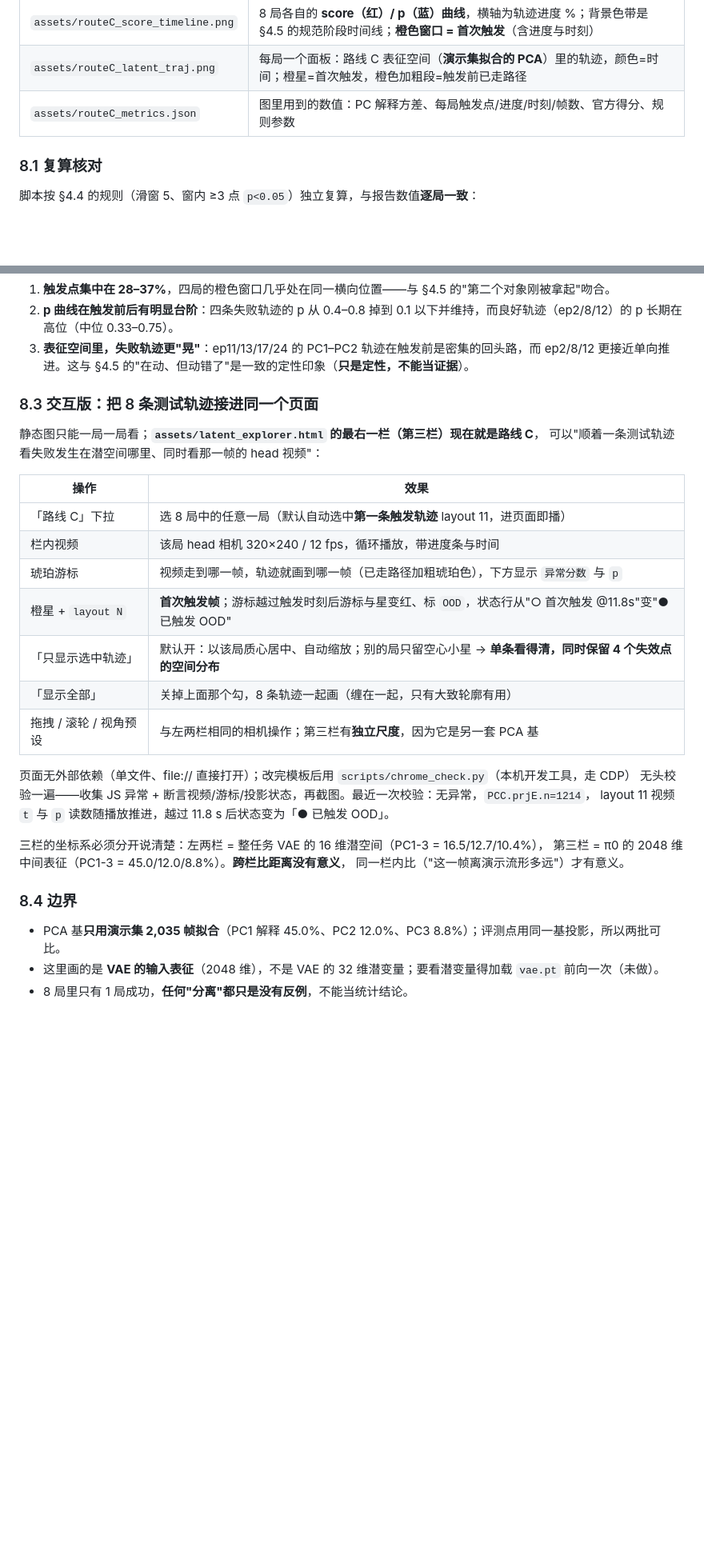
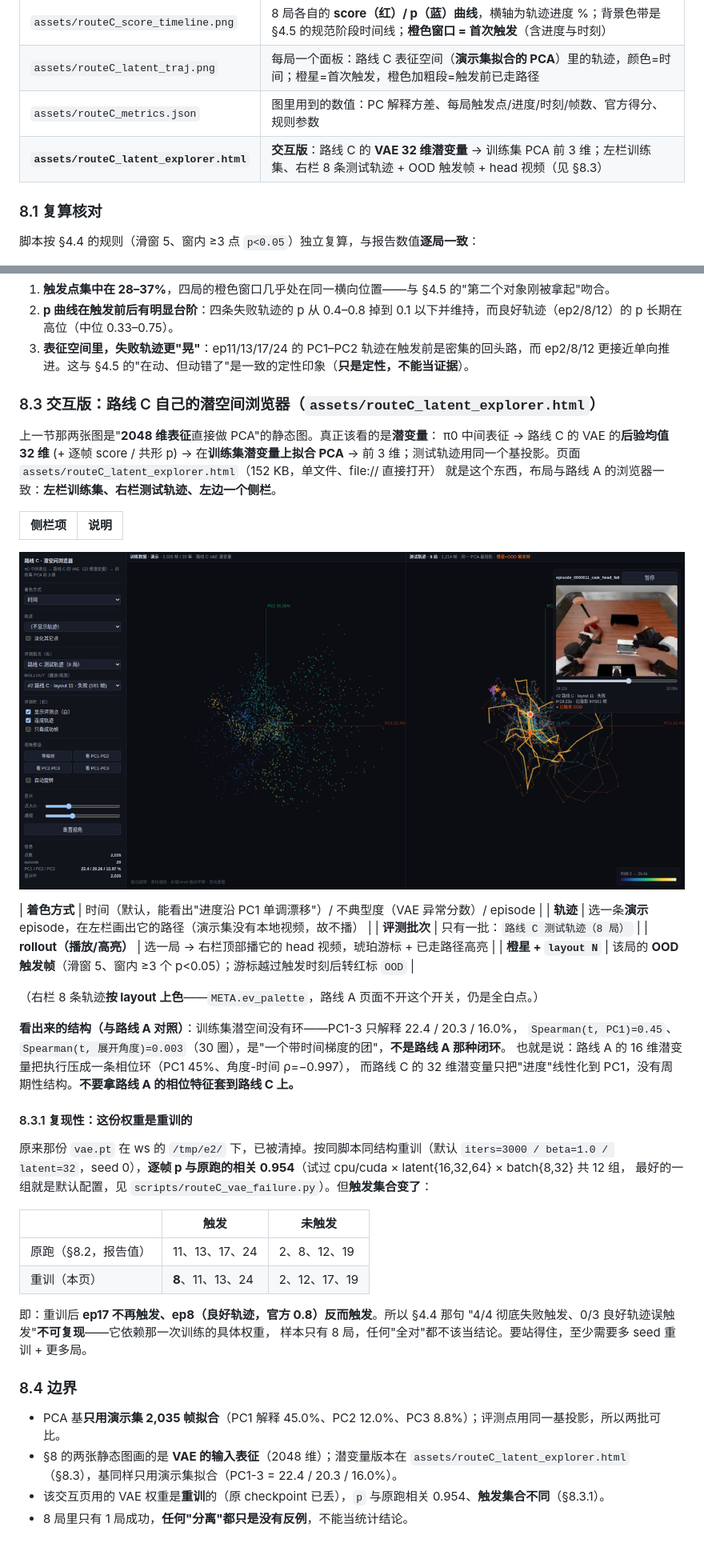
Before and after one commit to StvLi/policy_router_research, a Markdown page: docs/ROUTE_C_PILOT_REPORT.md, 2 parts joined by grey strips. Shown at 80% size. Rendered like a GitHub page; pictures changed too: docs/assets/routeC_latent_explorer_preview.png (added); blank space fills up the shorter version.

```diff
--- a/docs/ROUTE_C_PILOT_REPORT.md
+++ b/docs/ROUTE_C_PILOT_REPORT.md
@@ -362,6 +362,7 @@ python3 scripts/routeC_smoke_extract.py --ep 12 --eval-dir <评测目录>
 | `assets/routeC_score_timeline.png` | 8 局各自的 **score（红）/ p（蓝）曲线**，横轴为轨迹进度 %；背景色带是 §4.5 的规范阶段时间线；**橙色窗口 = 首次触发**（含进度与时刻） |
 | `assets/routeC_latent_traj.png` | 每局一个面板：路线 C 表征空间（**演示集拟合的 PCA**）里的轨迹，颜色=时间；橙星=首次触发，橙色加粗段=触发前已走路径 |
 | `assets/routeC_metrics.json` | 图里用到的数值：PC 解释方差、每局触发点/进度/时刻/帧数、官方得分、规则参数 |
+| **`assets/routeC_latent_explorer.html`** | **交互版**：路线 C 的 **VAE 32 维潜变量** → 训练集 PCA 前 3 维；左栏训练集、右栏 8 条测试轨迹 + OOD 触发帧 + head 视频（见 §8.3） |
 
 ### 8.1 复算核对
 
@@ -383,31 +384,49 @@ python3 scripts/routeC_smoke_extract.py --ep 12 --eval-dir <评测目录>
 2. **p 曲线在触发前后有明显台阶**：四条失败轨迹的 p 从 0.4–0.8 掉到 0.1 以下并维持，而良好轨迹（ep2/8/12）的 p 长期在高位（中位 0.33–0.75）。
 3. **表征空间里，失败轨迹更"晃"**：ep11/13/17/24 的 PC1–PC2 轨迹在触发前是密集的回头路，而 ep2/8/12 更接近单向推进。这与 §4.5 的"在动、但动错了"是一致的定性印象（**只是定性，不能当证据**）。
 
-### 8.3 交互版：把 8 条测试轨迹接进同一个页面
+### 8.3 交互版：路线 C 自己的潜空间浏览器（`assets/routeC_latent_explorer.html`）
 
-静态图只能一局一局看；**`assets/latent_explorer.html` 的最右一栏（第三栏）现在就是路线 C**，
-可以"顺着一条测试轨迹看失败发生在潜空间哪里、同时看那一帧的 head 视频"：
+上一节那两张图是"**2048 维表征**直接做 PCA"的静态图。真正该看的是**潜变量**：
+π0 中间表征 → 路线 C 的 VAE 的**后验均值 32 维** (+ 逐帧 score / 共形 p) → 在**训练集潜变量上拟合 PCA** →
+前 3 维；测试轨迹用同一个基投影。页面 `assets/routeC_latent_explorer.html`（152 KB，单文件、file:// 直接打开）
+就是这个东西，布局与路线 A 的浏览器一致：**左栏训练集、右栏测试轨迹、左边一个侧栏**。
 
-| 操作 | 效果 |
+| 侧栏项 | 说明 |
 |---|---|
-| 「路线 C」下拉 | 选 8 局中的任意一局（默认自动选中**第一条触发轨迹** layout 11，进页面即播） |
-| 栏内视频 | 该局 head 相机 320×240 / 12 fps，循环播放，带进度条与时间 |
-| 琥珀游标 | 视频走到哪一帧，轨迹就画到哪一帧（已走路径加粗琥珀色），下方显示 `异常分数` 与 `p` |
-| 橙星 + `layout N` | **首次触发帧**；游标越过触发时刻后游标与星变红、标 `OOD`，状态行从"○ 首次触发 @11.8s"变"● 已触发 OOD" |
-| 「只显示选中轨迹」 | 默认开：以该局质心居中、自动缩放；别的局只留空心小星 → **单条看得清，同时保留 4 个失效点的空间分布** |
-| 「显示全部」 | 关掉上面那个勾，8 条轨迹一起画（缠在一起，只有大致轮廓有用） |
-| 拖拽 / 滚轮 / 视角预设 | 与左两栏相同的相机操作；第三栏有**独立尺度**，因为它是另一套 PCA 基 |
+![路线 C 潜空间浏览器](assets/routeC_latent_explorer_preview.png)
 
-页面无外部依赖（单文件、file:// 直接打开）；改完模板后用 `scripts/chrome_check.py`（本机开发工具，走 CDP）
-无头校验一遍——收集 JS 异常 + 断言视频/游标/投影状态，再截图。最近一次校验：无异常，`PCC.prjE.n=1214`，
-layout 11 视频 `t` 与 `p` 读数随播放推进，越过 11.8 s 后状态变为「● 已触发 OOD」。
+| **着色方式** | 时间（默认，能看出"进度沿 PC1 单调漂移"）/ 不典型度（VAE 异常分数）/ episode |
+| **轨迹** | 选一条**演示** episode，在左栏画出它的路径（演示集没有本地视频，故不播） |
+| **评测批次** | 只有一批：`路线 C 测试轨迹（8 局）` |
+| **rollout（播放/高亮）** | 选一局 → 右栏顶部播它的 head 视频，琥珀游标 + 已走路径高亮 |
+| **橙星 + `layout N`** | 该局的 **OOD 触发帧**（滑窗 5、窗内 ≥3 个 p<0.05）；游标越过触发时刻后转红标 `OOD` |
 
-三栏的坐标系必须分开说清楚：左两栏 = 整任务 VAE 的 16 维潜空间（PC1-3 = 16.5/12.7/10.4%），
-第三栏 = π0 的 2048 维中间表征（PC1-3 = 45.0/12.0/8.8%）。**跨栏比距离没有意义**，
-同一栏内比（"这一帧离演示流形多远"）才有意义。
+（右栏 8 条轨迹**按 layout 上色**——`META.ev_palette`，路线 A 页面不开这个开关，仍是全白点。）
+
+**看出来的结构（与路线 A 对照）**：训练集潜空间没有环——PC1-3 只解释 22.4 / 20.3 / 16.0%，
+`Spearman(t, PC1)=0.45`、`Spearman(t, 展开角度)=0.003`（30 圈），是"一个带时间梯度的团"，**不是路线 A 那种闭环**。
+也就是说：路线 A 的 16 维潜变量把执行压成一条相位环（PC1 45%、角度-时间 ρ=−0.997），
+而路线 C 的 32 维潜变量只把"进度"线性化到 PC1，没有周期性结构。**不要拿路线 A 的相位特征套到路线 C 上。**
+
+#### 8.3.1 复现性：这份权重是重训的
+
+原来那份 `vae.pt` 在 ws 的 `/tmp/e2/` 下，已被清掉。按同脚本同结构重训（默认 `iters=3000 / beta=1.0 /
+latent=32`，seed 0），**逐帧 p 与原跑的相关 0.954**（试过 cpu/cuda × latent{16,32,64} × batch{8,32} 共 12 组，
+最好的一组就是默认配置，见 `scripts/routeC_vae_failure.py`）。但**触发集合变了**：
+
+| | 触发 | 未触发 |
+|---|---|---|
+| 原跑（§8.2，报告值） | 11、13、17、24 | 2、8、12、19 |
+| 重训（本页） | **8**、11、13、24 | 2、12、17、19 |
+
+即：重训后 **ep17 不再触发、ep8（良好轨迹，官方 0.8）反而触发**。所以 §4.4 那句
+"4/4 彻底失败触发、0/3 良好轨迹误触发"**不可复现**——它依赖那一次训练的具体权重，
+样本只有 8 局，任何"全对"都不该当结论。要站得住，至少需要多 seed 重训 + 更多局。
 
 ### 8.4 边界
 
 - PCA 基**只用演示集 2,035 帧拟合**（PC1 解释 45.0%、PC2 12.0%、PC3 8.8%）；评测点用同一基投影，所以两批可比。
-- 这里画的是 **VAE 的输入表征**（2048 维），不是 VAE 的 32 维潜变量；要看潜变量得加载 `vae.pt` 前向一次（未做）。
+- §8 的两张静态图画的是 **VAE 的输入表征**（2048 维）；潜变量版本在 `assets/routeC_latent_explorer.html`
+  （§8.3），基同样只用演示集拟合（PC1-3 = 22.4 / 20.3 / 16.0%）。
+- 该交互页用的 VAE 权重是**重训**的（原 checkpoint 已丢），`p` 与原跑相关 0.954、**触发集合不同**（§8.3.1）。
 - 8 局里只有 1 局成功，**任何"分离"都只是没有反例**，不能当统计结论。
```
Also changed, not shown: docs/README.md (+2 -2 lines), docs/ROUTE_A_LATENT_PCA.md (+2 -10 lines), docs/assets/latent_explorer_preview.png, 5 other files.
